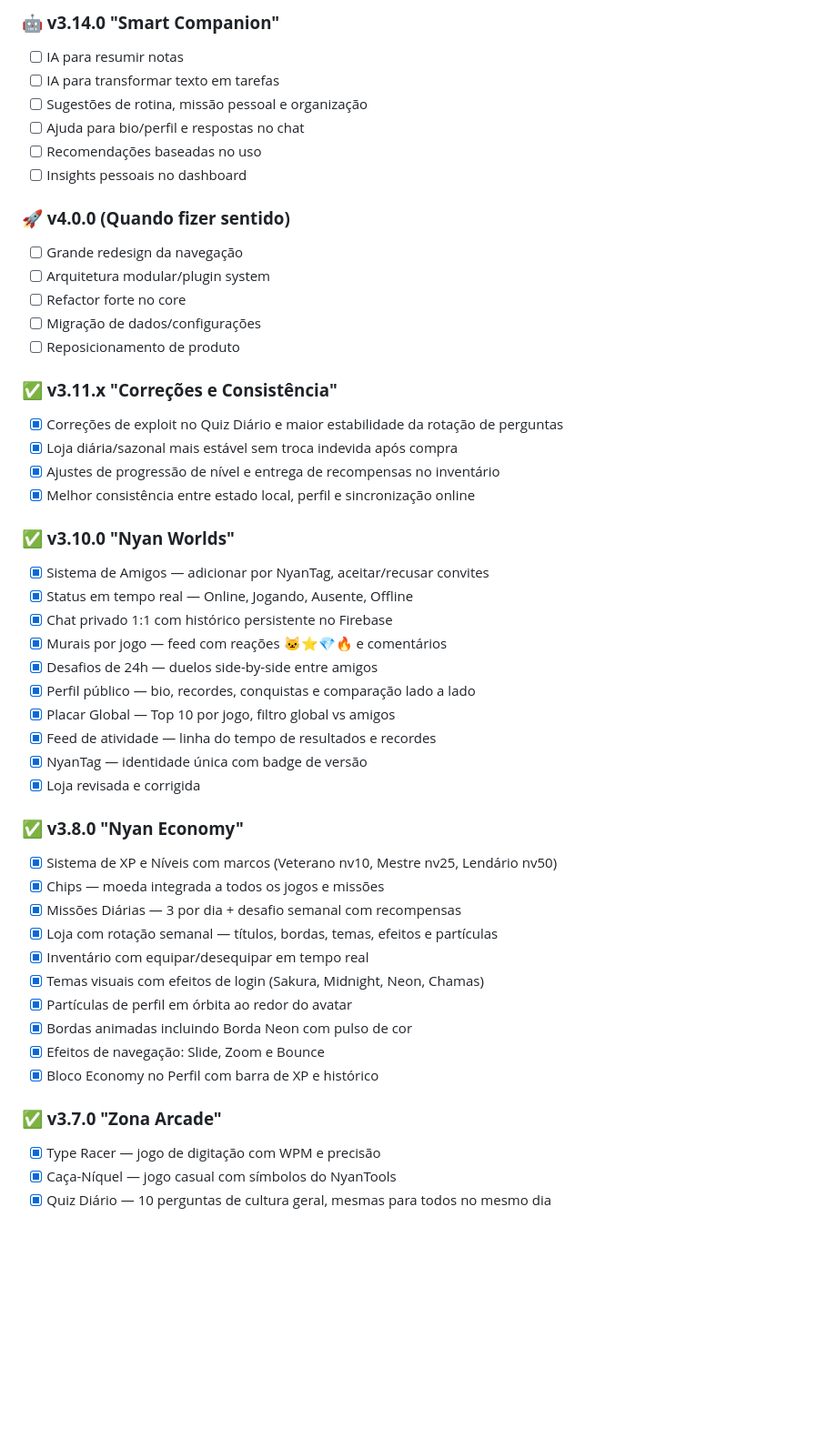
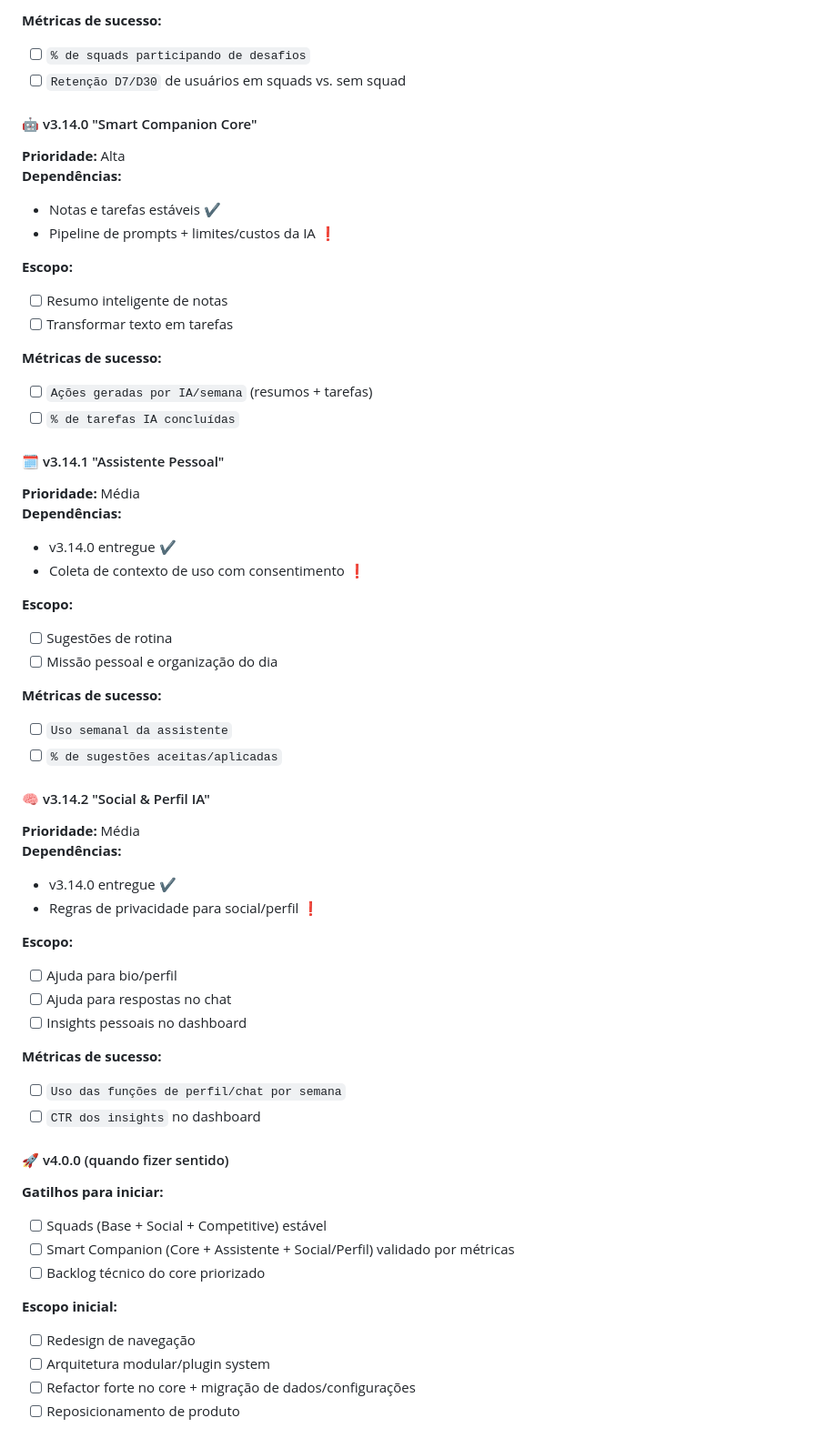
Before and after one commit to Fish7w7/Pandora, a Markdown page: readme.md, the part around one of its changes. Shown at 91% size. Drawn GitHub-style; blank space fills up the shorter version.

Commit message:
docs(readme): update roadmap with historical and future versions

```diff
--- a/readme.md
+++ b/readme.md
@@ -437,51 +477,59 @@ dist/
 
-### **🤖 v3.14.0 "Smart Companion"**
-- [ ] IA para resumir notas
-- [ ] IA para transformar texto em tarefas
-- [ ] Sugestões de rotina, missão pessoal e organização
-- [ ] Ajuda para bio/perfil e respostas no chat
-- [ ] Recomendações baseadas no uso
+**Métricas de sucesso:**
+- [ ] `% de squads participando de desafios`
+- [ ] `Retenção D7/D30` de usuários em squads vs. sem squad
+
+#### 🤖 v3.14.0 "Smart Companion Core"
+**Prioridade:** Alta
+**Dependências:**
+- Notas e tarefas estáveis ✔️
+- Pipeline de prompts + limites/custos da IA ❗
+
+**Escopo:**
+- [ ] Resumo inteligente de notas
+- [ ] Transformar texto em tarefas
+
+**Métricas de sucesso:**
+- [ ] `Ações geradas por IA/semana` (resumos + tarefas)
+- [ ] `% de tarefas IA concluídas`
+
+#### 🗓️ v3.14.1 "Assistente Pessoal"
+**Prioridade:** Média
+**Dependências:**
+- v3.14.0 entregue ✔️
+- Coleta de contexto de uso com consentimento ❗
+
+**Escopo:**
+- [ ] Sugestões de rotina
+- [ ] Missão pessoal e organização do dia
+
+**Métricas de sucesso:**
+- [ ] `Uso semanal da assistente`
+- [ ] `% de sugestões aceitas/aplicadas`
+
+#### 🧠 v3.14.2 "Social & Perfil IA"
+**Prioridade:** Média
+**Dependências:**
+- v3.14.0 entregue ✔️
+- Regras de privacidade para social/perfil ❗
+
+**Escopo:**
+- [ ] Ajuda para bio/perfil
+- [ ] Ajuda para respostas no chat
 - [ ] Insights pessoais no dashboard
 
-### **🚀 v4.0.0 (Quando fizer sentido)**
-- [ ] Grande redesign da navegação
+**Métricas de sucesso:**
+- [ ] `Uso das funções de perfil/chat por semana`
+- [ ] `CTR dos insights` no dashboard
+
+#### 🚀 v4.0.0 (quando fizer sentido)
+**Gatilhos para iniciar:**
+- [ ] Squads (Base + Social + Competitive) estável
+- [ ] Smart Companion (Core + Assistente + Social/Perfil) validado por métricas
+- [ ] Backlog técnico do core priorizado
+
+**Escopo inicial:**
+- [ ] Redesign de navegação
 - [ ] Arquitetura modular/plugin system
-- [ ] Refactor forte no core
-- [ ] Migração de dados/configurações
+- [ ] Refactor forte no core + migração de dados/configurações
 - [ ] Reposicionamento de produto
-
-### **✅ v3.11.x "Correções e Consistência"**
-- [x] Correções de exploit no Quiz Diário e maior estabilidade da rotação de perguntas
-- [x] Loja diária/sazonal mais estável sem troca indevida após compra
-- [x] Ajustes de progressão de nível e entrega de recompensas no inventário
-- [x] Melhor consistência entre estado local, perfil e sincronização online
-
-### **✅ v3.10.0 "Nyan Worlds"**
-- [x] Sistema de Amigos — adicionar por NyanTag, aceitar/recusar convites
-- [x] Status em tempo real — Online, Jogando, Ausente, Offline
-- [x] Chat privado 1:1 com histórico persistente no Firebase
-- [x] Murais por jogo — feed com reações 🐱⭐💎🔥 e comentários
-- [x] Desafios de 24h — duelos side-by-side entre amigos
-- [x] Perfil público — bio, recordes, conquistas e comparação lado a lado
-- [x] Placar Global — Top 10 por jogo, filtro global vs amigos
-- [x] Feed de atividade — linha do tempo de resultados e recordes
-- [x] NyanTag — identidade única com badge de versão
-- [x] Loja revisada e corrigida
-
-### **✅ v3.8.0 "Nyan Economy"**
-- [x] Sistema de XP e Níveis com marcos (Veterano nv10, Mestre nv25, Lendário nv50)
-- [x] Chips — moeda integrada a todos os jogos e missões
-- [x] Missões Diárias — 3 por dia + desafio semanal com recompensas
-- [x] Loja com rotação semanal — títulos, bordas, temas, efeitos e partículas
-- [x] Inventário com equipar/desequipar em tempo real
-- [x] Temas visuais com efeitos de login (Sakura, Midnight, Neon, Chamas)
-- [x] Partículas de perfil em órbita ao redor do avatar
-- [x] Bordas animadas incluindo Borda Neon com pulso de cor
-- [x] Efeitos de navegação: Slide, Zoom e Bounce
-- [x] Bloco Economy no Perfil com barra de XP e histórico
-
-### **✅ v3.7.0 "Zona Arcade"**
-- [x] Type Racer — jogo de digitação com WPM e precisão
-- [x] Caça-Níquel — jogo casual com símbolos do NyanTools
-- [x] Quiz Diário — 10 perguntas de cultura geral, mesmas para todos no mesmo dia
-
```
Also changed, not shown: other parts of readme.md (+56 -36 lines).
